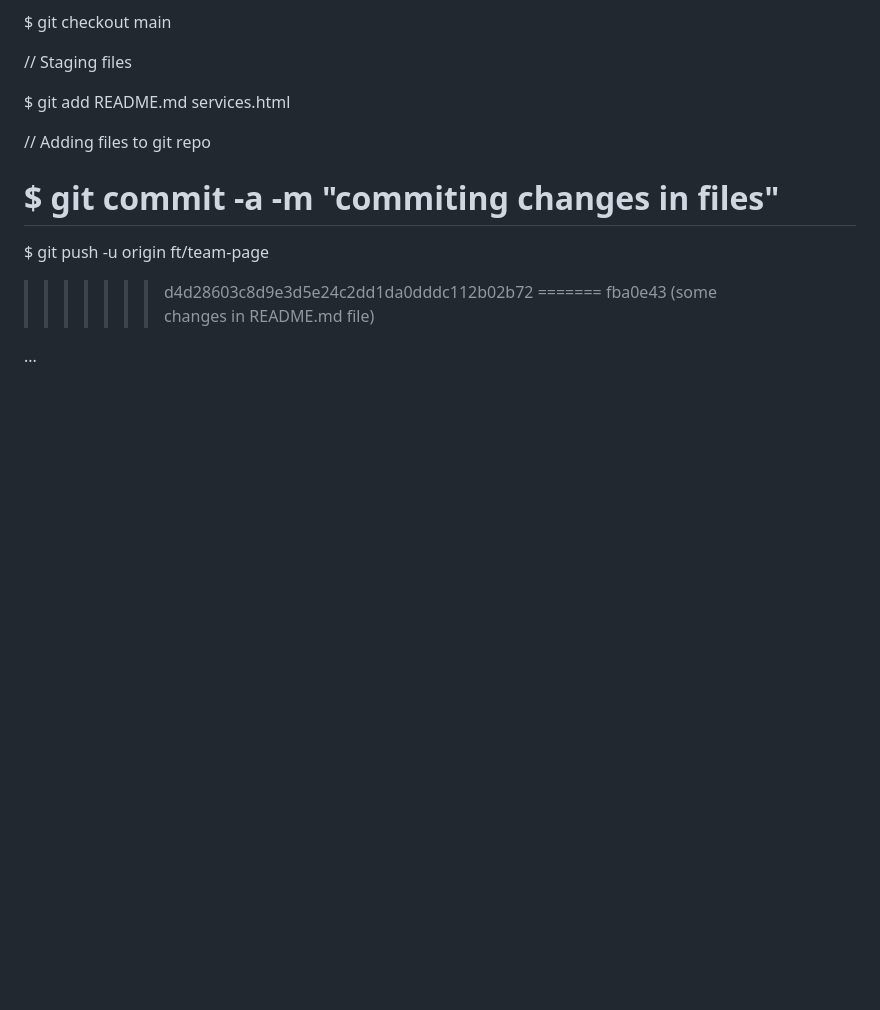
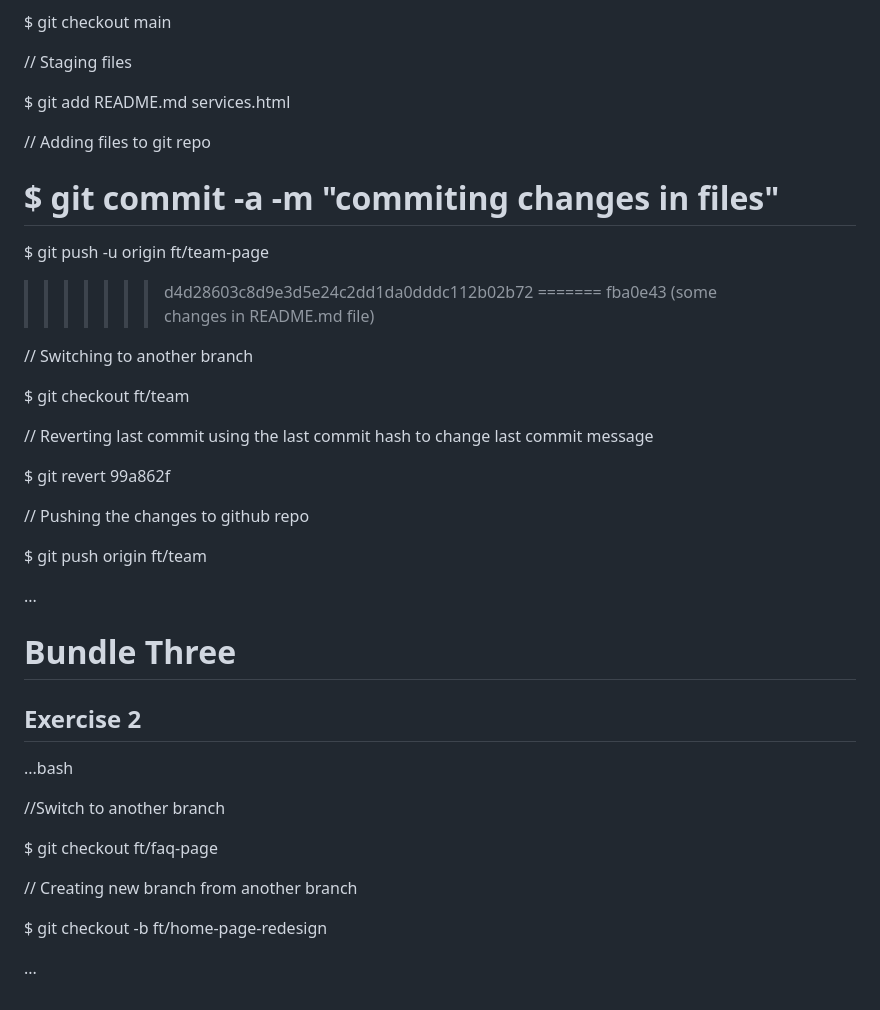
Before and after one commit to Jameszammy/Gym-Git-Exercise-Solutions, a Markdown page: README.md, the part around the change. Drawn GitHub-style; blank space fills up the shorter version.

```diff
--- a/README.md
+++ b/README.md
@@ -474,4 +474,32 @@ $ git push -u origin ft/team-page
 =======
 >>>>>>> fba0e43 (some changes in README.md file)
 
+// Switching to another branch
+
+$ git checkout ft/team
+
+// Reverting last commit using the last commit hash to change last commit message
+
+$ git revert 99a862f
+
+// Pushing the changes to github repo
+
+$ git push origin ft/team
+
 ...
+
+# Bundle Three
+
+## Exercise 2
+
+...bash
+
+//Switch to another branch
+
+$ git checkout ft/faq-page
+
+// Creating new branch from another branch
+
+$ git checkout -b ft/home-page-redesign
+
+...
```
